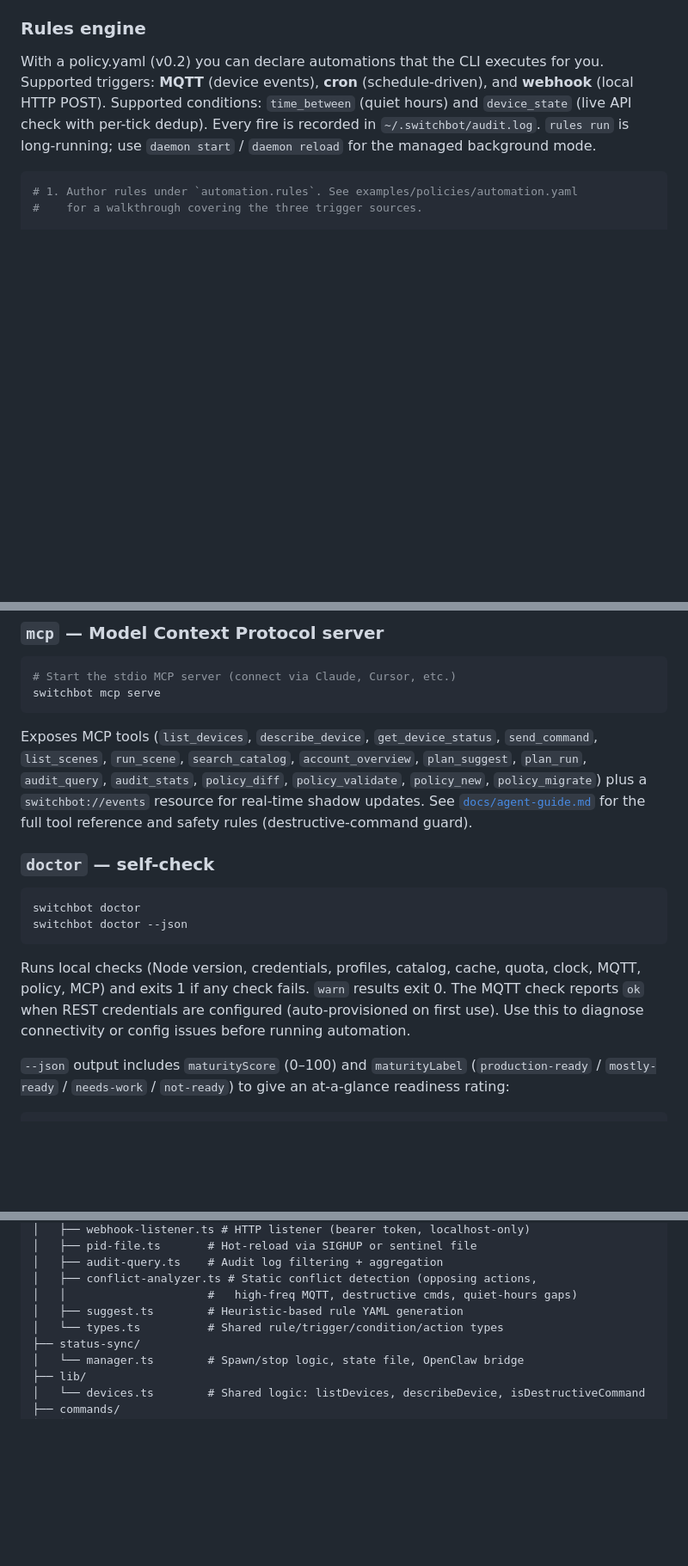
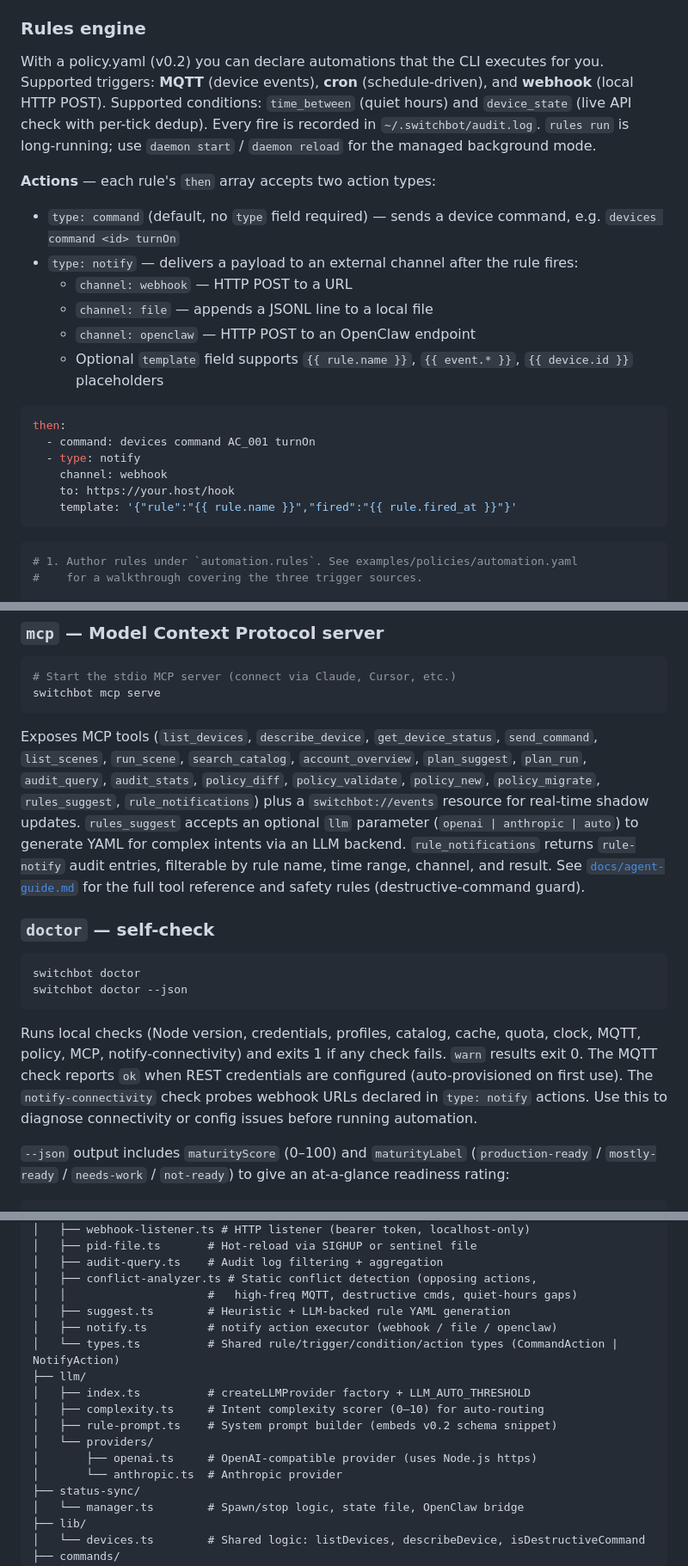
Before and after one commit to OpenWonderLabs/switchbot-openapi-cli, a Markdown page: README.md, 3 parts joined by grey strips. Shown at 86% size. Drawn GitHub-style; blank space fills up the shorter version.

Commit message:
docs: update roadmap and README for tracks θ (notify) and η (LLM suggest)

````diff
--- a/README.md
+++ b/README.md
@@ -278,6 +278,24 @@ Supported conditions: `time_between` (quiet hours) and `device_state`
 `~/.switchbot/audit.log`. `rules run` is long-running; use
 `daemon start` / `daemon reload` for the managed background mode.
 
+**Actions** — each rule's `then` array accepts two action types:
+
+- `type: command` (default, no `type` field required) — sends a device command, e.g. `devices command <id> turnOn`
+- `type: notify` — delivers a payload to an external channel after the rule fires:
+  - `channel: webhook` — HTTP POST to a URL
+  - `channel: file` — appends a JSONL line to a local file
+  - `channel: openclaw` — HTTP POST to an OpenClaw endpoint
+  - Optional `template` field supports `{{ rule.name }}`, `{{ event.* }}`, `{{ device.id }}` placeholders
+
+```yaml
+then:
+  - command: devices command AC_001 turnOn
+  - type: notify
+    channel: webhook
+    to: https://your.host/hook
+    template: '{"rule":"{{ rule.name }}","fired":"{{ rule.fired_at }}"}'
+```
+
 ```bash
 # 1. Author rules under `automation.rules`. See examples/policies/automation.yaml
 #    for a walkthrough covering the three trigger sources.
@@ -842,8 +867,12 @@ Exposes MCP tools (`list_devices`, `describe_device`, `get_device_status`,
 `send_command`, `list_scenes`, `run_scene`, `search_catalog`,
 `account_overview`, `plan_suggest`, `plan_run`, `audit_query`,
 `audit_stats`, `policy_diff`, `policy_validate`, `policy_new`,
-`policy_migrate`) plus a `switchbot://events` resource for real-time
-shadow updates.
+`policy_migrate`, `rules_suggest`, `rule_notifications`) plus a
+`switchbot://events` resource for real-time shadow updates.
+`rules_suggest` accepts an optional `llm` parameter (`openai | anthropic | auto`)
+to generate YAML for complex intents via an LLM backend.
+`rule_notifications` returns `rule-notify` audit entries, filterable by rule
+name, time range, channel, and result.
 See [`docs/agent-guide.md`](./docs/agent-guide.md) for the full tool reference and safety rules (destructive-command guard).
 
 ### `doctor` — self-check
@@ -853,7 +882,7 @@ switchbot doctor
 switchbot doctor --json
 ```
 
-Runs local checks (Node version, credentials, profiles, catalog, cache, quota, clock, MQTT, policy, MCP) and exits 1 if any check fails. `warn` results exit 0. The MQTT check reports `ok` when REST credentials are configured (auto-provisioned on first use). Use this to diagnose connectivity or config issues before running automation.
+Runs local checks (Node version, credentials, profiles, catalog, cache, quota, clock, MQTT, policy, MCP, notify-connectivity) and exits 1 if any check fails. `warn` results exit 0. The MQTT check reports `ok` when REST credentials are configured (auto-provisioned on first use). The `notify-connectivity` check probes webhook URLs declared in `type: notify` actions. Use this to diagnose connectivity or config issues before running automation.
 
 `--json` output includes `maturityScore` (0–100) and `maturityLabel` (`production-ready` / `mostly-ready` / `needs-work` / `not-ready`) to give an at-a-glance readiness rating:
 
@@ -1165,8 +1194,16 @@ src/
 │   ├── audit-query.ts    # Audit log filtering + aggregation
 │   ├── conflict-analyzer.ts # Static conflict detection (opposing actions,
 │   │                     #   high-freq MQTT, destructive cmds, quiet-hours gaps)
-│   ├── suggest.ts        # Heuristic-based rule YAML generation
-│   └── types.ts          # Shared rule/trigger/condition/action types
+│   ├── suggest.ts        # Heuristic + LLM-backed rule YAML generation
+│   ├── notify.ts         # notify action executor (webhook / file / openclaw)
+│   └── types.ts          # Shared rule/trigger/condition/action types (CommandAction | NotifyAction)
+├── llm/
+│   ├── index.ts          # createLLMProvider factory + LLM_AUTO_THRESHOLD
+│   ├── complexity.ts     # Intent complexity scorer (0–10) for auto-routing
+│   ├── rule-prompt.ts    # System prompt builder (embeds v0.2 schema snippet)
+│   └── providers/
+│       ├── openai.ts     # OpenAI-compatible provider (uses Node.js https)
+│       └── anthropic.ts  # Anthropic provider
 ├── status-sync/
 │   └── manager.ts        # Spawn/stop logic, state file, OpenClaw bridge
 ├── lib/
````
Also changed, not shown: other parts of README.md (+7 -0 lines), docs/design/roadmap.md (+16 -1 lines).
